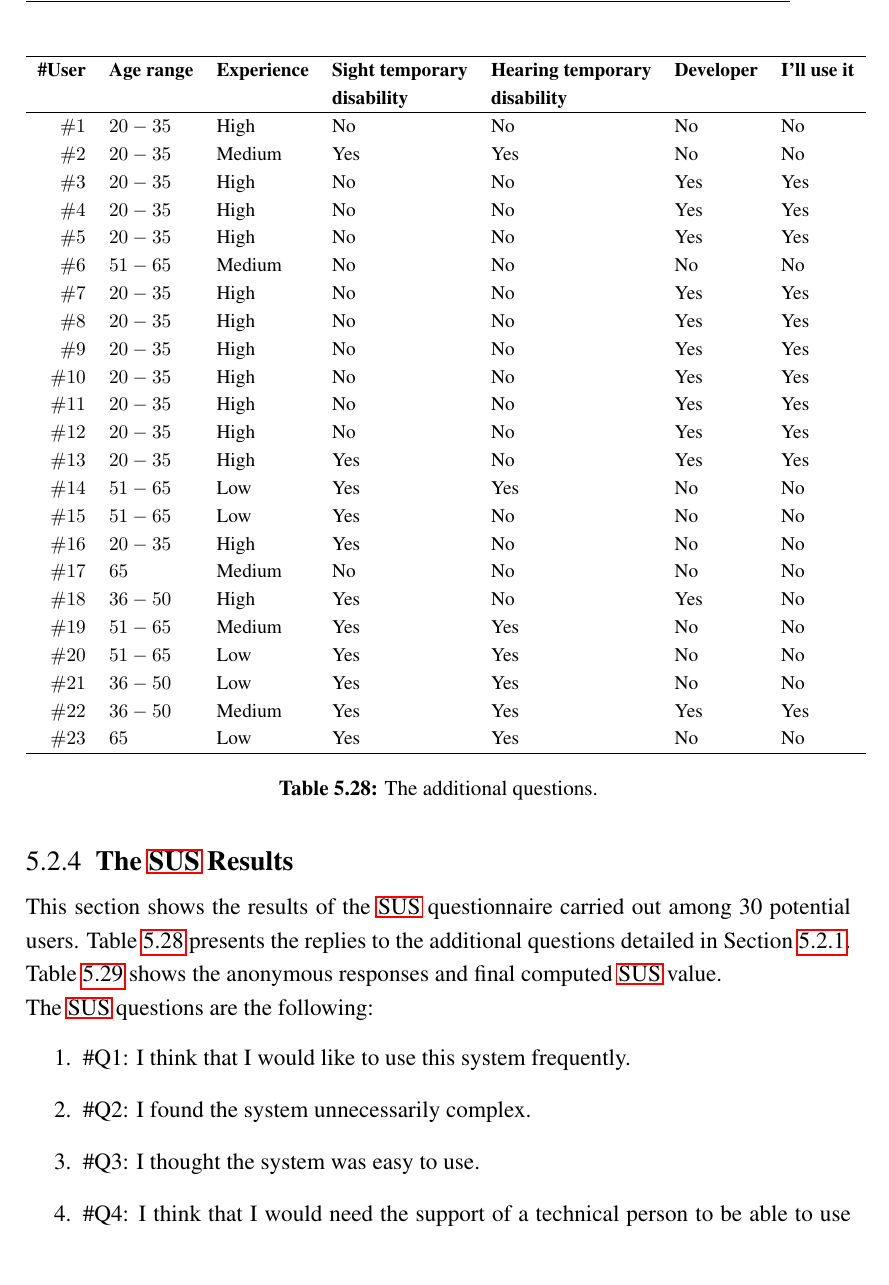
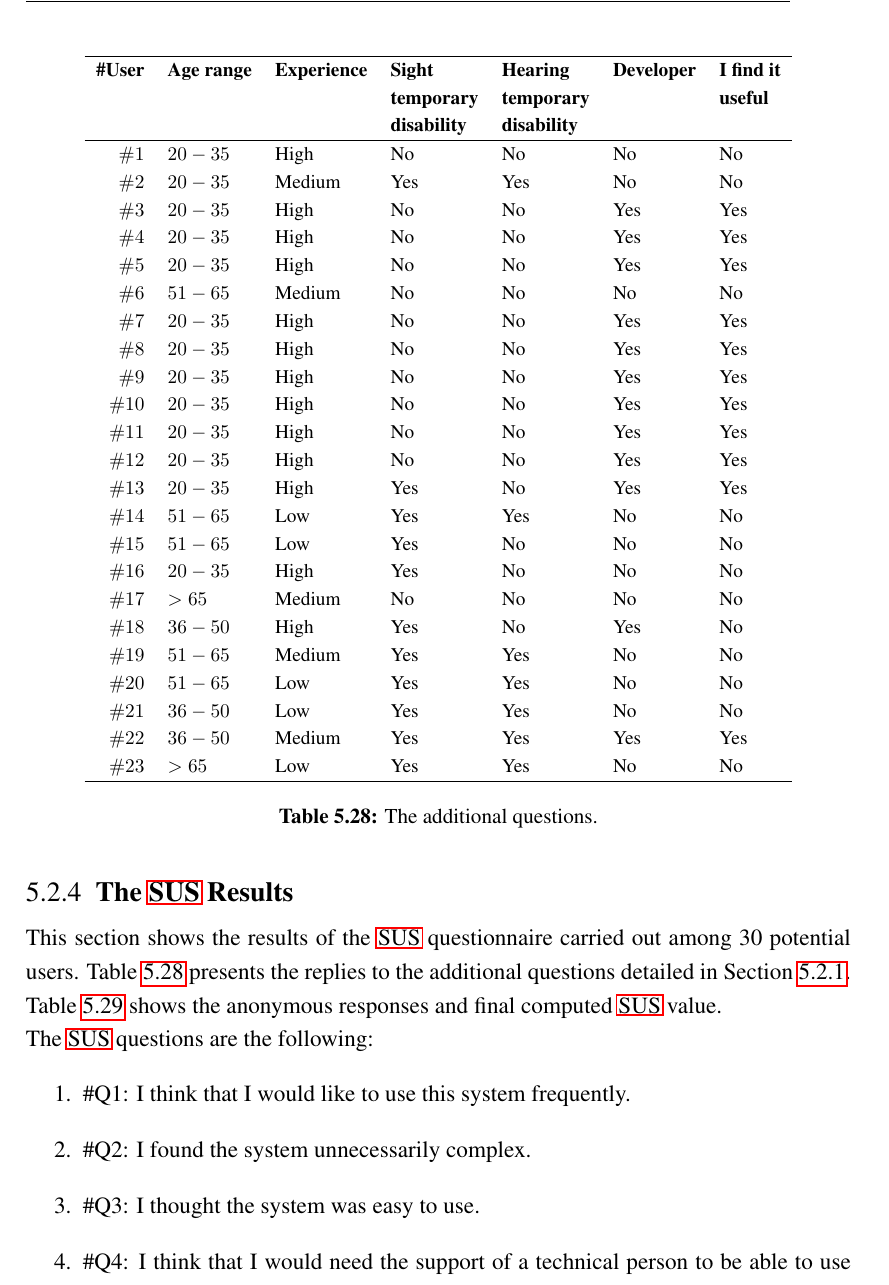
Before and after one commit to edlectrico/dissertation, a LaTeX thesis (dissertation.tex, which reads 5_experiments_and_results/52_user_evaluation.tex): part of page 207 of 238, cut so that both start at the same text. Compiled offline with pdfLaTeX; a LaTeX package or settings file that is missing is left out.

Commit message:
Table fix

```diff
--- a/5_experiments_and_results/52_user_evaluation.tex
+++ b/5_experiments_and_results/52_user_evaluation.tex
@@ -362,8 +362,9 @@ computed \ac{sus} value.
 \centering
  \begin{tabular}{r l l l l l l}
   \hline
-  \textbf{\#User} & \textbf{Age range} & \textbf{Experience} & \textbf{Sight temporary} & \textbf{Hearing temporary} & \textbf{Developer} & \textbf{I'll use it} \\
-		  &   & 			   & \textbf{disability}      & \textbf{disability}	\\
+  \textbf{\#User} & \textbf{Age range} 	& \textbf{Experience} & \textbf{Sight} & \textbf{Hearing} & \textbf{Developer} & \textbf{I find it} \\
+		  &   			& 		      & \textbf{temporary}       & \textbf{temporary}	&	& \textbf{useful}\\
+		  & 			& 		      & \textbf{disability}	 & \textbf{disability} & & \\
   \hline
   $\#1$ & $20-35$ 	     & High		   & No			      & No			   & No			& No	\\
   $\#2$ & $20-35$ 	     & Medium		   & Yes		      & Yes			   & No			& No	\\
@@ -381,13 +382,13 @@ computed \ac{sus} value.
   $\#14$ & $51-65$ 	     & Low		   & Yes		      & Yes			   & No			& No	\\
   $\#15$ & $51-65$ 	     & Low		   & Yes		      & No			   & No			& No	\\
   $\#16$ & $20-35$ 	     & High		   & Yes		      & No			   & No			& No	\\
-  $\#17$ & $65$ 	     & Medium		   & No			      & No			   & No			& No	\\
+  $\#17$ & $>65$ 	     & Medium		   & No			      & No			   & No			& No	\\
   $\#18$ & $36-50$ 	     & High		   & Yes		      & No			   & Yes		& No	\\
   $\#19$ & $51-65$ 	     & Medium		   & Yes		      & Yes			   & No			& No	\\
   $\#20$ & $51-65$ 	     & Low		   & Yes		      & Yes			   & No			& No	\\
   $\#21$ & $36-50$ 	     & Low		   & Yes		      & Yes			   & No			& No	\\
   $\#22$ & $36-50$ 	     & Medium		   & Yes		      & Yes			   & Yes		& Yes	\\
-  $\#23$ & $65$	 	     & Low		   & Yes		      & Yes			   & No			& No	\\
+  $\#23$ & $>65$	 	     & Low		   & Yes		      & Yes			   & No			& No	\\
   \hline
 \end{tabular}
 \end{table}
```
